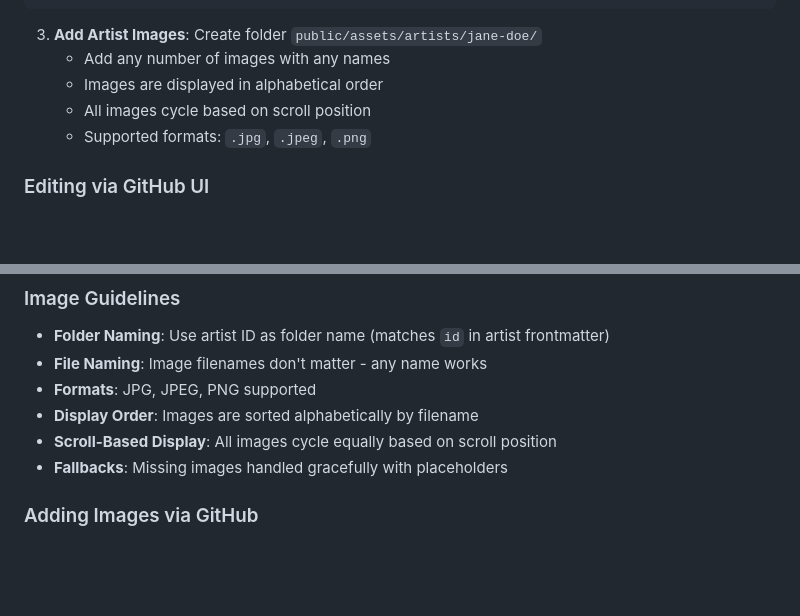
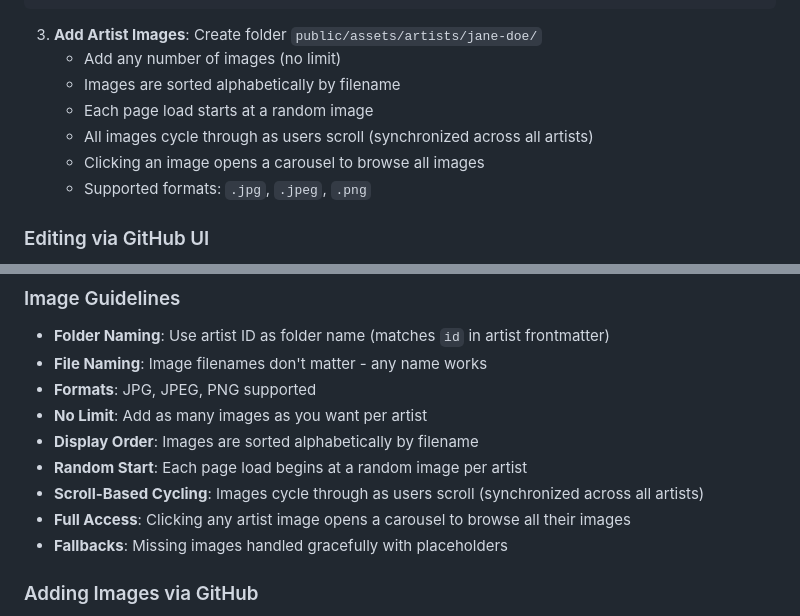
Before and after one commit to 0x80/de-kersenboomgaard, a Markdown page: README.md, 2 parts joined by grey strips. Drawn GitHub-style; blank space fills up the shorter version.

Commit message:
Update README with new image transition behavior

````diff
--- a/README.md
+++ b/README.md
@@ -124,9 +124,11 @@ house_number: 42 # House number (determines display order)
 ```
 
 3. **Add Artist Images**: Create folder `public/assets/artists/jane-doe/`
-   - Add any number of images with any names
-   - Images are displayed in alphabetical order
-   - All images cycle based on scroll position
+   - Add any number of images (no limit)
+   - Images are sorted alphabetically by filename
+   - Each page load starts at a random image
+   - All images cycle through as users scroll (synchronized across all artists)
+   - Clicking an image opens a carousel to browse all images
    - Supported formats: `.jpg`, `.jpeg`, `.png`
 
 ### Editing via GitHub UI
@@ -277,8 +279,11 @@ public/assets/artists/
 - **Folder Naming**: Use artist ID as folder name (matches `id` in artist frontmatter)
 - **File Naming**: Image filenames don't matter - any name works
 - **Formats**: JPG, JPEG, PNG supported
+- **No Limit**: Add as many images as you want per artist
 - **Display Order**: Images are sorted alphabetically by filename
-- **Scroll-Based Display**: All images cycle equally based on scroll position
+- **Random Start**: Each page load begins at a random image per artist
+- **Scroll-Based Cycling**: Images cycle through as users scroll (synchronized across all artists)
+- **Full Access**: Clicking any artist image opens a carousel to browse all their images
 - **Fallbacks**: Missing images handled gracefully with placeholders
 
 ### Adding Images via GitHub
````
